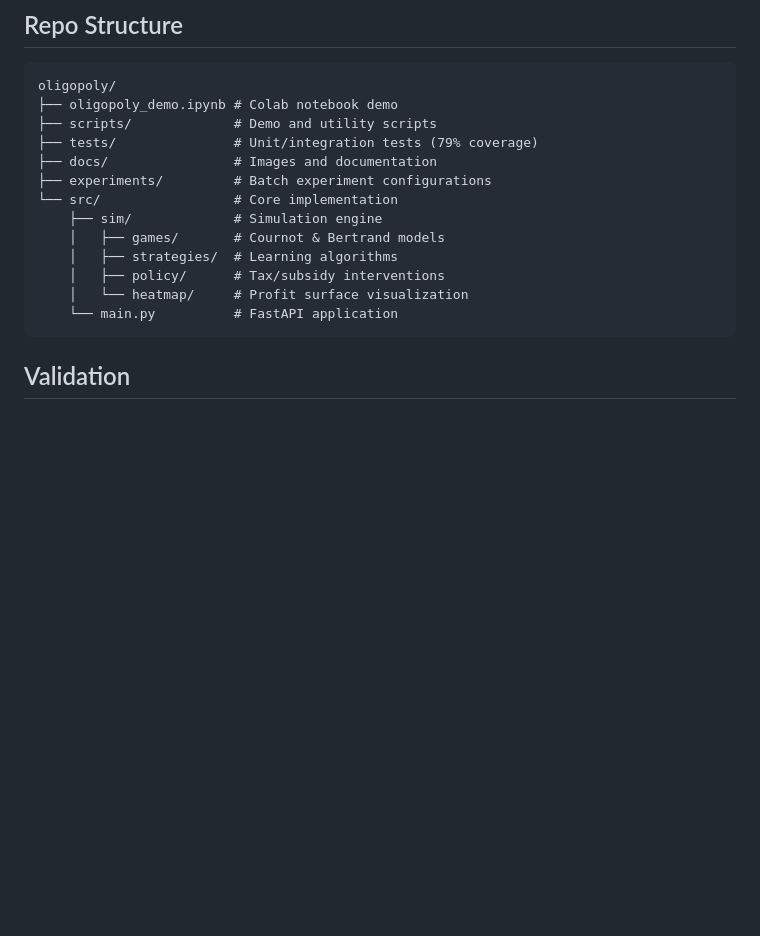
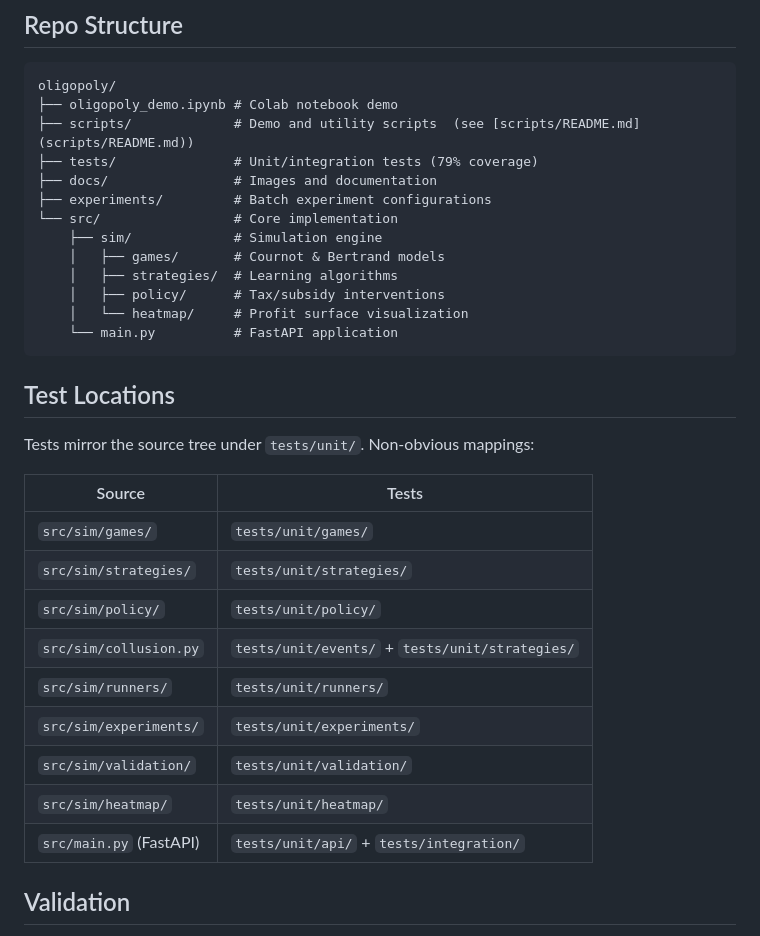
Before and after one commit to bangyen/oligopoly, a Markdown page: README.md, the part around the change. Drawn GitHub-style; blank space fills up the shorter version.

````diff
--- a/README.md
+++ b/README.md
@@ -46,7 +46,7 @@ Or open in Colab: [Colab Notebook](https://colab.research.google.com/github/bang
 ```plaintext
 oligopoly/
 ├── oligopoly_demo.ipynb # Colab notebook demo
-├── scripts/             # Demo and utility scripts
+├── scripts/             # Demo and utility scripts  (see [scripts/README.md](scripts/README.md))
 ├── tests/               # Unit/integration tests (79% coverage)
 ├── docs/                # Images and documentation
 ├── experiments/         # Batch experiment configurations
@@ -58,6 +58,22 @@ oligopoly/
     │   └── heatmap/     # Profit surface visualization
     └── main.py          # FastAPI application
 ```
+
+## Test Locations
+
+Tests mirror the source tree under `tests/unit/`. Non-obvious mappings:
+
+| Source | Tests |
+|--------|-------|
+| `src/sim/games/` | `tests/unit/games/` |
+| `src/sim/strategies/` | `tests/unit/strategies/` |
+| `src/sim/policy/` | `tests/unit/policy/` |
+| `src/sim/collusion.py` | `tests/unit/events/` + `tests/unit/strategies/` |
+| `src/sim/runners/` | `tests/unit/runners/` |
+| `src/sim/experiments/` | `tests/unit/experiments/` |
+| `src/sim/validation/` | `tests/unit/validation/` |
+| `src/sim/heatmap/` | `tests/unit/heatmap/` |
+| `src/main.py` (FastAPI) | `tests/unit/api/` + `tests/integration/` |
 
 ## Validation
 
````
Also changed, not shown: experiments/README.md (+2 -0 lines), scripts/README.md (added, +35 -0 lines).
